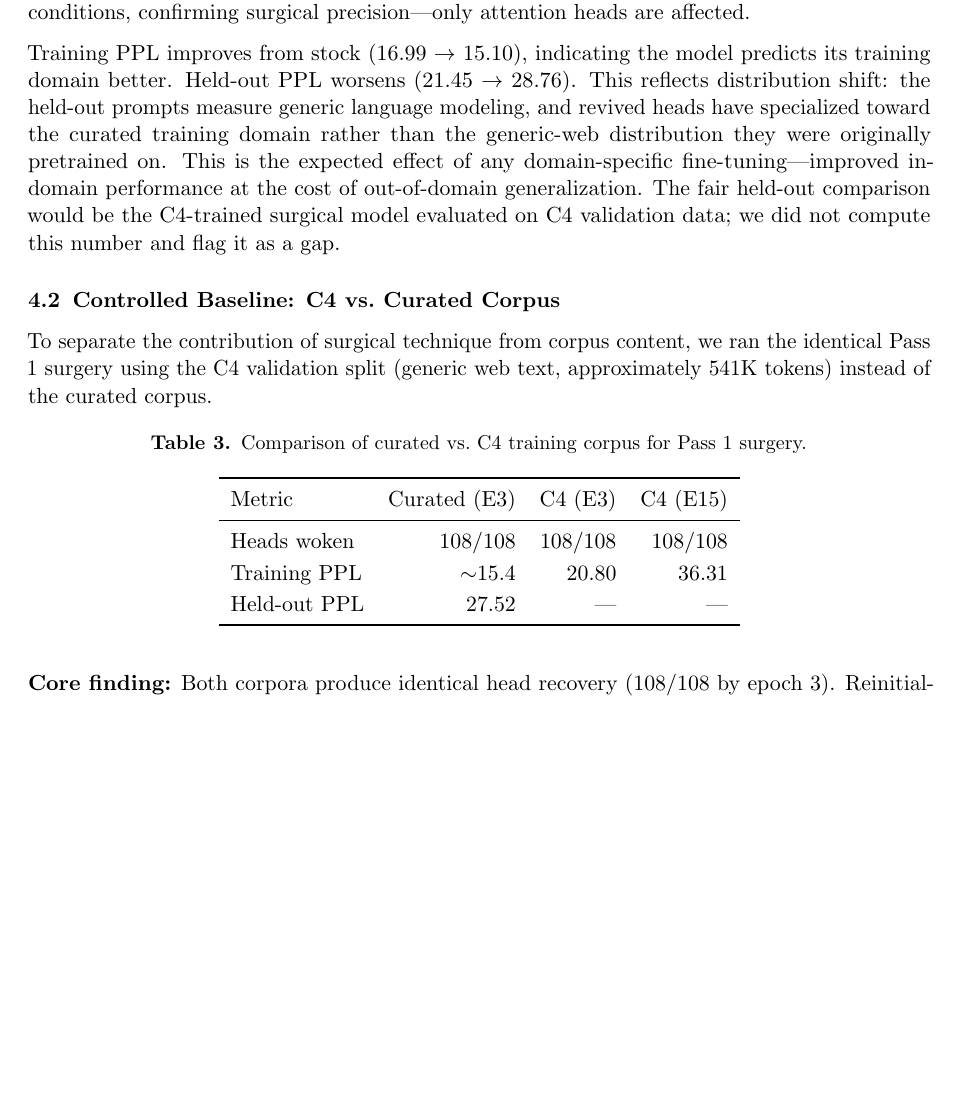
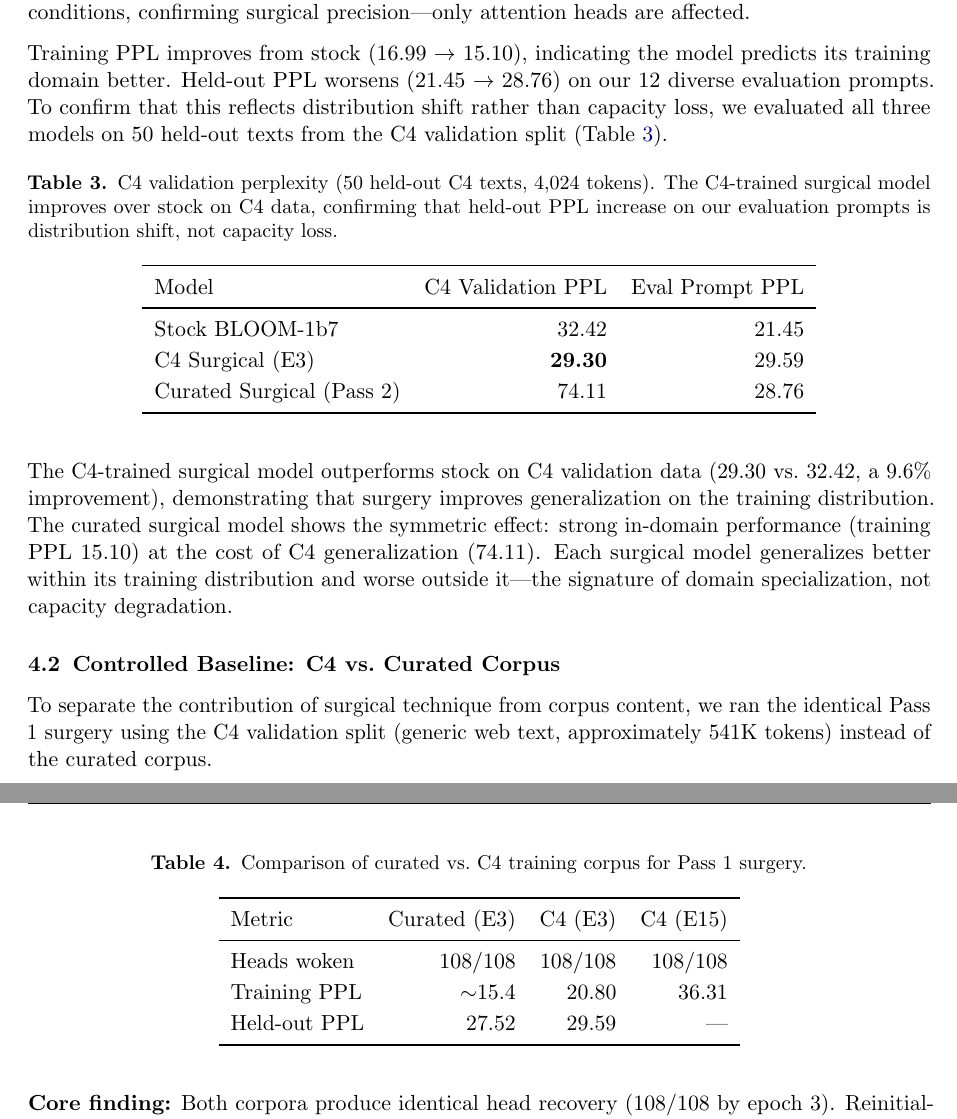
Before and after one commit to Palmerschallon/bloom-head-surgery, a LaTeX paper (paper/paper.tex): part of page 7 of 20 before the commit and two parts of pages 7 and 8 of 21 after it, the two joined at a grey line, cut so that both start at the same text, the shorter picture padded with empty space. Compiled offline with pdfLaTeX.

Commit message:
Add C4 validation PPL evidence: surgery improves generalization on training distribution
C4-trained surgical model PPL 29.30 vs stock 32.42 on held-out C4 data (9.6% improvement).
Closes the interpretive gap: held-out PPL increase on evaluation prompts is distribution shift,
not capacity loss. New Table 4 shows cross-distribution evaluation for all three models.

Co-Authored-By: Claude Opus 4.6 <noreply@anthropic.com>

```diff
--- a/paper/paper.tex
+++ b/paper/paper.tex
@@ -258,7 +258,24 @@ Params trained & --- & 302M (17.5\%) & 40M (2.3\%) \\
 
 All 108 targeted heads in Pass 1 recovered by epoch 3. All remaining targets in Pass 2 recovered by epoch 1. Three DEAD heads (zero entropy) were resurrected. One BOS-sink head remains at L16-H4 (BOS mass 0.538, borderline). MLP dormancy is unchanged at 8.75\% across all conditions, confirming surgical precision---only attention heads are affected.
 
-Training PPL improves from stock (16.99 $\to$ 15.10), indicating the model predicts its training domain better. Held-out PPL worsens (21.45 $\to$ 28.76). This reflects distribution shift: the held-out prompts measure generic language modeling, and revived heads have specialized toward the curated training domain rather than the generic-web distribution they were originally pretrained on. This is the expected effect of any domain-specific fine-tuning---improved in-domain performance at the cost of out-of-domain generalization. The fair held-out comparison would be the C4-trained surgical model evaluated on C4 validation data; we did not compute this number and flag it as a gap.
+Training PPL improves from stock (16.99 $\to$ 15.10), indicating the model predicts its training domain better. Held-out PPL worsens (21.45 $\to$ 28.76) on our 12 diverse evaluation prompts. To confirm that this reflects distribution shift rather than capacity loss, we evaluated all three models on 50 held-out texts from the C4 validation split (Table~\ref{tab:c4_validation}).
+
+\begin{table}[H]
+\centering
+\caption{C4 validation perplexity (50 held-out C4 texts, 4,024 tokens). The C4-trained surgical model improves over stock on C4 data, confirming that held-out PPL increase on our evaluation prompts is distribution shift, not capacity loss.}
+\label{tab:c4_validation}
+\begin{tabular}{lrr}
+\toprule
+Model & C4 Validation PPL & Eval Prompt PPL \\
+\midrule
+Stock BLOOM-1b7 & 32.42 & 21.45 \\
+C4 Surgical (E3) & \textbf{29.30} & 29.59 \\
+Curated Surgical (Pass 2) & 74.11 & 28.76 \\
+\bottomrule
+\end{tabular}
+\end{table}
+
+The C4-trained surgical model outperforms stock on C4 validation data (29.30 vs.\ 32.42, a 9.6\% improvement), demonstrating that surgery improves generalization on the training distribution. The curated surgical model shows the symmetric effect: strong in-domain performance (training PPL 15.10) at the cost of C4 generalization (74.11). Each surgical model generalizes better within its training distribution and worse outside it---the signature of domain specialization, not capacity degradation.
 
 \subsection{Controlled Baseline: C4 vs.\ Curated Corpus}
 
@@ -274,7 +291,7 @@ Metric & Curated (E3) & C4 (E3) & C4 (E15) \\
 \midrule
 Heads woken & 108/108 & 108/108 & 108/108 \\
 Training PPL & $\sim$15.4 & 20.80 & 36.31 \\
-Held-out PPL & 27.52 & --- & --- \\
+Held-out PPL & 27.52 & 29.59 & --- \\
 \bottomrule
 \end{tabular}
 \end{table}
```
Also changed, not shown: paper/paper.pdf.
